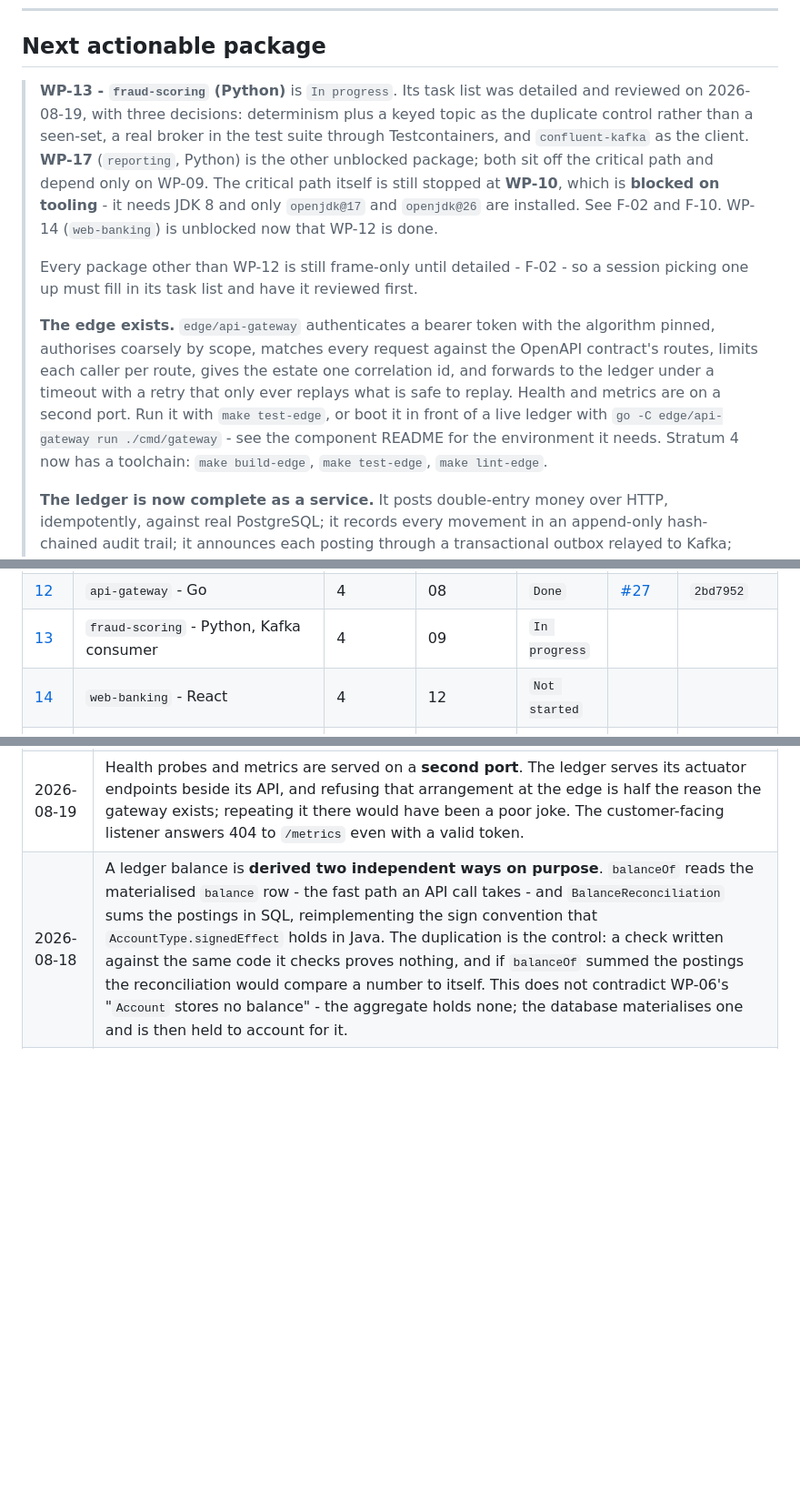
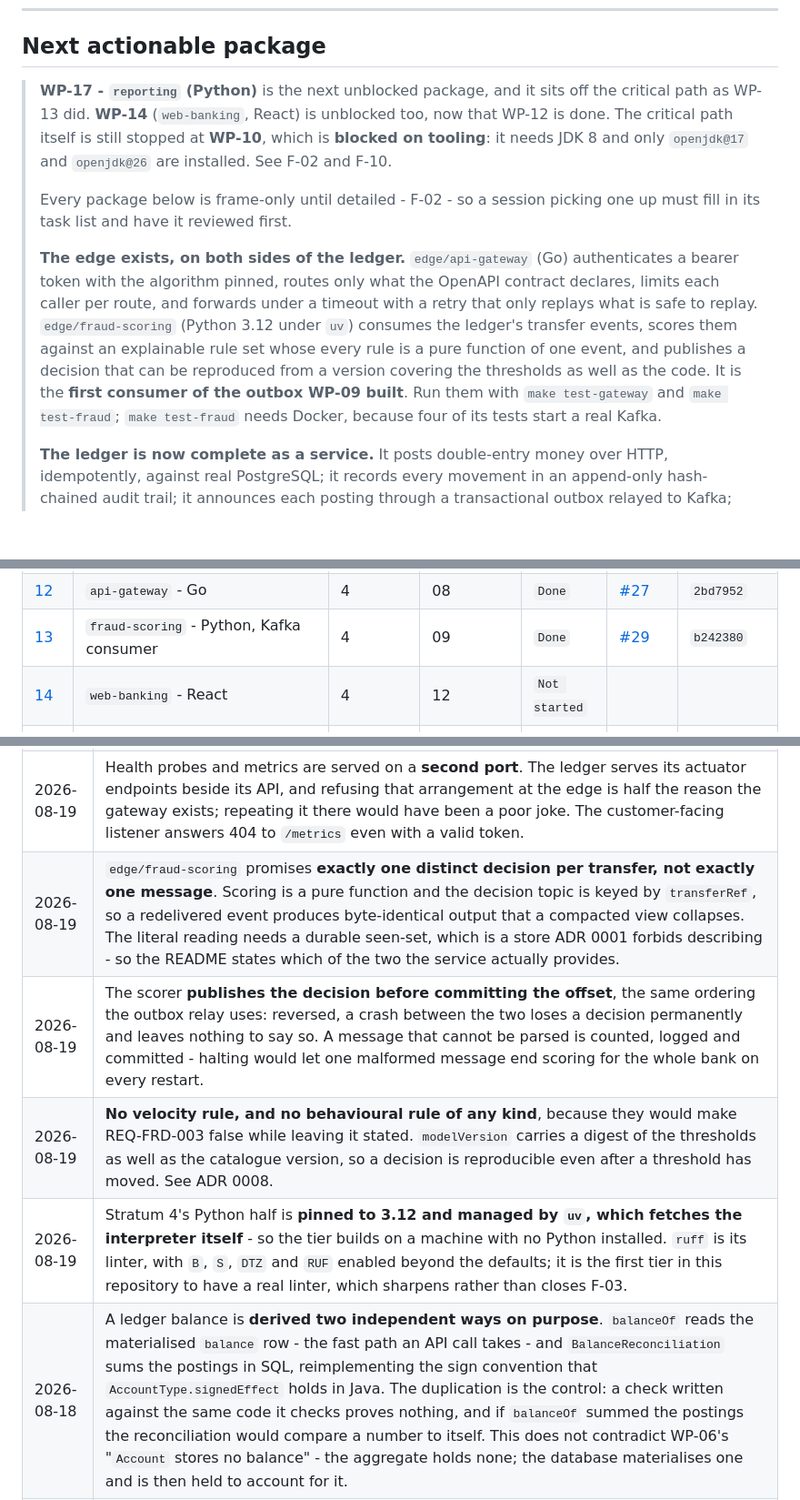
Before and after one commit to k-napiontek/tessera-bank, a Markdown page: docs/plan/STATUS.md, 3 parts joined by grey strips. Shown at 91% size. Drawn GitHub-style; blank space fills up the shorter version.

Commit message:
docs(plan): record WP-13 as done [TB-1013]

```diff
--- a/docs/plan/STATUS.md
+++ b/docs/plan/STATUS.md
@@ -9,25 +9,22 @@ Updated by the executing session at the start and end of every work package, per
 
 ## Next actionable package
 
-> **WP-13 - `fraud-scoring` (Python)** is `In progress`. Its task list was detailed and reviewed on
-> 2026-08-19, with three decisions: determinism plus a keyed topic as the duplicate control rather
-> than a seen-set, a real broker in the test suite through Testcontainers, and `confluent-kafka` as
-> the client. **WP-17** (`reporting`, Python) is the other unblocked package; both sit off the
-> critical path and depend only on WP-09. The
-> critical path itself is still stopped at **WP-10**, which is **blocked on tooling** - it needs JDK 8
-> and only `openjdk@17` and `openjdk@26` are installed. See F-02 and F-10. WP-14 (`web-banking`) is
-> unblocked now that WP-12 is done.
+> **WP-17 - `reporting` (Python)** is the next unblocked package, and it sits off the critical path
+> as WP-13 did. **WP-14** (`web-banking`, React) is unblocked too, now that WP-12 is done. The
+> critical path itself is still stopped at **WP-10**, which is **blocked on tooling**: it needs JDK 8
+> and only `openjdk@17` and `openjdk@26` are installed. See F-02 and F-10.
 >
-> Every package other than WP-12 is still frame-only until detailed - F-02 - so a session picking one
-> up must fill in its task list and have it reviewed first.
+> Every package below is frame-only until detailed - F-02 - so a session picking one up must fill in
+> its task list and have it reviewed first.
 >
-> **The edge exists.** `edge/api-gateway` authenticates a bearer token with the algorithm pinned,
-> authorises coarsely by scope, matches every request against the OpenAPI contract's routes, limits
-> each caller per route, gives the estate one correlation id, and forwards to the ledger under a
-> timeout with a retry that only ever replays what is safe to replay. Health and metrics are on a
-> second port. Run it with `make test-edge`, or boot it in front of a live ledger with
-> `go -C edge/api-gateway run ./cmd/gateway` - see the component README for the environment it needs.
-> Stratum 4 now has a toolchain: `make build-edge`, `make test-edge`, `make lint-edge`.
+> **The edge exists, on both sides of the ledger.** `edge/api-gateway` (Go) authenticates a bearer
+> token with the algorithm pinned, routes only what the OpenAPI contract declares, limits each caller
+> per route, and forwards under a timeout with a retry that only replays what is safe to replay.
+> `edge/fraud-scoring` (Python 3.12 under `uv`) consumes the ledger's transfer events, scores them
+> against an explainable rule set whose every rule is a pure function of one event, and publishes a
+> decision that can be reproduced from a version covering the thresholds as well as the code. It is
+> the **first consumer of the outbox WP-09 built**. Run them with `make test-gateway` and
+> `make test-fraud`; `make test-fraud` needs Docker, because four of its tests start a real Kafka.
 >
 > **The ledger is now complete as a service.** It posts double-entry money over HTTP, idempotently,
 > against real PostgreSQL; it records every movement in an append-only hash-chained audit trail; it
@@ -61,7 +58,7 @@ Status values: `Not started` | `In progress` | `Blocked` | `Done`
 | [10](wp/WP-10-customer-master.md) | `customer-master` - Java 8, WSDL-first SOAP, WAR | 1 | 02 | `Not started` | | |
 | [11](wp/WP-11-esb-adapter.md) | `esb-adapter` - Boot 2.7, Kafka to XSLT to SOAP, COMP-3 encoding | 2 | 09, 10 | `Not started` | | |
 | [12](wp/WP-12-api-gateway.md) | `api-gateway` - Go | 4 | 08 | `Done` | [#27](https://github.com/k-napiontek/tessera-bank/pull/27) | `2bd7952` |
-| [13](wp/WP-13-fraud-scoring.md) | `fraud-scoring` - Python, Kafka consumer | 4 | 09 | `In progress` | | |
+| [13](wp/WP-13-fraud-scoring.md) | `fraud-scoring` - Python, Kafka consumer | 4 | 09 | `Done` | [#29](https://github.com/k-napiontek/tessera-bank/pull/29) | `b242380` |
 | [14](wp/WP-14-web-banking.md) | `web-banking` - React | 4 | 12 | `Not started` | | |
 | [15](wp/WP-15-backoffice.md) | `backoffice` - JSP + jQuery | 1 | 10 | `Not started` | | |
 | [16](wp/WP-16-recon.md) | `recon` - COBOL master against ledger, break reporting | - | 05, 11 | `Not started` | | |
@@ -159,6 +160,10 @@ Decisions taken outside an ADR that later sessions need to know about.
 | 2026-08-19 | The gateway **validates the customer's token and forwards it unchanged**; it mints nothing. The OpenAPI document said the token was *issued* at the edge, which contradicted WP-12's Out of scope section - the contract was corrected in the commit before the first line of Go. An edge component holding a signing key could mint any identity in the bank. See ADR 0007. |
 | 2026-08-19 | Stratum 4's two dependencies are **justified rather than avoided**: `golang-jwt/jwt/v5` and `prometheus/client_golang`. "Standard library first" is a constraint on what is written by hand, and hand-rolled signature verification is where `alg: none` and algorithm confusion hide. The Go directive follows what those dependencies require - currently 1.25 - which the tier's documented `Go 1.22+` permits; downgrading three transitive modules to hold a lower floor was tried, and it imported an advisory to satisfy a documentation floor. |
 | 2026-08-19 | Health probes and metrics are served on a **second port**. The ledger serves its actuator endpoints beside its API, and refusing that arrangement at the edge is half the reason the gateway exists; repeating it there would have been a poor joke. The customer-facing listener answers 404 to `/metrics` even with a valid token. |
+| 2026-08-19 | `edge/fraud-scoring` promises **exactly one distinct decision per transfer, not exactly one message**. Scoring is a pure function and the decision topic is keyed by `transferRef`, so a redelivered event produces byte-identical output that a compacted view collapses. The literal reading needs a durable seen-set, which is a store ADR 0001 forbids describing - so the README states which of the two the service actually provides. |
+| 2026-08-19 | The scorer **publishes the decision before committing the offset**, the same ordering the outbox relay uses: reversed, a crash between the two loses a decision permanently and leaves nothing to say so. A message that cannot be parsed is counted, logged and committed - halting would let one malformed message end scoring for the whole bank on every restart. |
+| 2026-08-19 | **No velocity rule, and no behavioural rule of any kind**, because they would make REQ-FRD-003 false while leaving it stated. `modelVersion` carries a digest of the thresholds as well as the catalogue version, so a decision is reproducible even after a threshold has moved. See ADR 0008. |
+| 2026-08-19 | Stratum 4's Python half is **pinned to 3.12 and managed by `uv`, which fetches the interpreter itself** - so the tier builds on a machine with no Python installed. `ruff` is its linter, with `B`, `S`, `DTZ` and `RUF` enabled beyond the defaults; it is the first tier in this repository to have a real linter, which sharpens rather than closes F-03. |
 | 2026-08-18 | A ledger balance is **derived two independent ways on purpose**. `balanceOf` reads the materialised `balance` row - the fast path an API call takes - and `BalanceReconciliation` sums the postings in SQL, reimplementing the sign convention that `AccountType.signedEffect` holds in Java. The duplication is the control: a check written against the same code it checks proves nothing, and if `balanceOf` summed the postings the reconciliation would compare a number to itself. This does not contradict WP-06's "`Account` stores no balance" - the aggregate holds none; the database materialises one and is then held to account for it. |
 | 2026-08-18 | **Locking more than one account goes through `AccountLocks.lockInOrder`, which sorts by reference.** The port locks one account at a time and widening it to suit an adapter would invert the dependency the architecture protects, so the rule lives in the persistence module. The order is arbitrary; that it is the same order every time is the whole mechanism. Proven by deleting the single `.sorted(...)` line and rerunning the ring test, which produced five `deadlock detected` errors from PostgreSQL - the rule is load-bearing, not decorative. |
 | 2026-08-18 | A PostgreSQL trigger function must address its tables through **`TG_TABLE_SCHEMA`**, never by an unqualified name. A function body resolves unqualified names against the *caller's* `search_path`, not the schema it was created in, so the balanced-entry trigger worked during migration and failed the moment it was called from a connection with a different `search_path`. |
```
Also changed, not shown: other parts of docs/plan/STATUS.md (+4 -0 lines), 1 other file.
